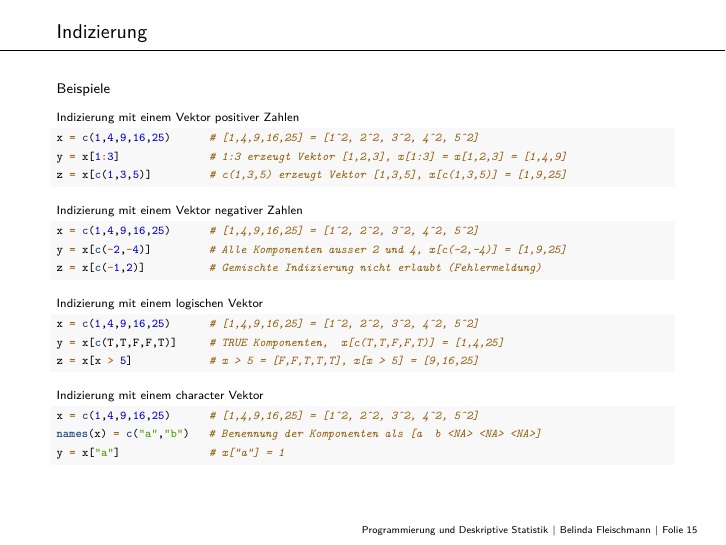
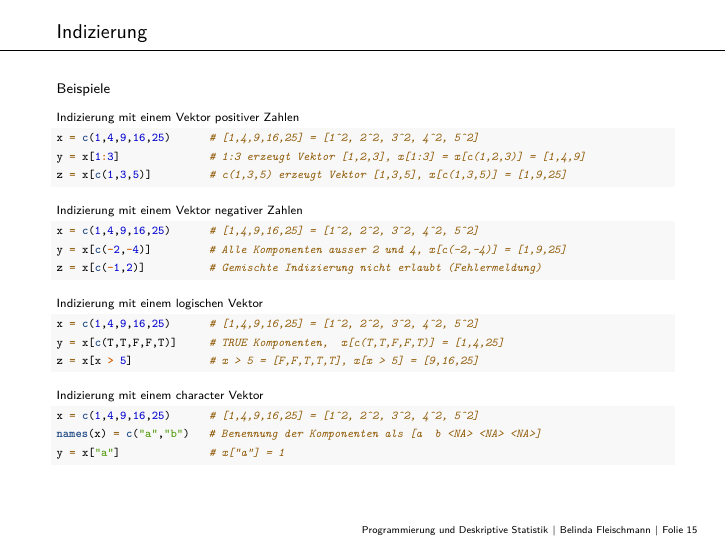
Before and after one commit to belindamef/progr-und-deskr-stat-23, an R Markdown document (3_Vektoren/3_Vektoren.Rmd): page 15 of 25. Rendered offline with R 4.5, knitr and Pandoc, then LaTeX, with nearby package versions; some code elsewhere in the file could not run offline.

Commit message:
Fix typo in (3)

````diff
--- a/3_Vektoren/3_Vektoren.Rmd
+++ b/3_Vektoren/3_Vektoren.Rmd
@@ -453,7 +453,7 @@ Beispiele
 Indizierung mit einem Vektor positiver Zahlen
 ```{r, eval = F}
 x = c(1,4,9,16,25)	    # [1,4,9,16,25] = [1^2, 2^2, 3^2, 4^2, 5^2]
-y = x[1:3]			    # 1:3 erzeugt Vektor [1,2,3], x[1:3] = x[1,2,3] = [1,4,9]
+y = x[1:3]			    # 1:3 erzeugt Vektor [1,2,3], x[1:3] = x[c(1,2,3)] = [1,4,9]
 z = x[c(1,3,5)]		    # c(1,3,5) erzeugt Vektor [1,3,5], x[c(1,3,5)] = [1,9,25]
 ```
 
````
